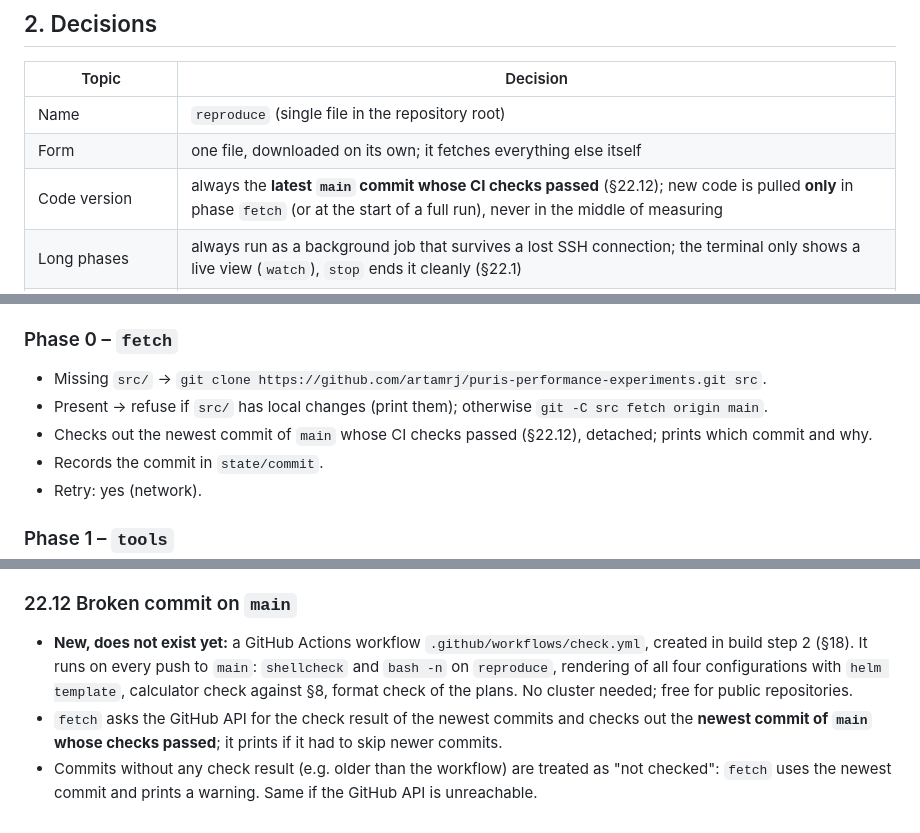
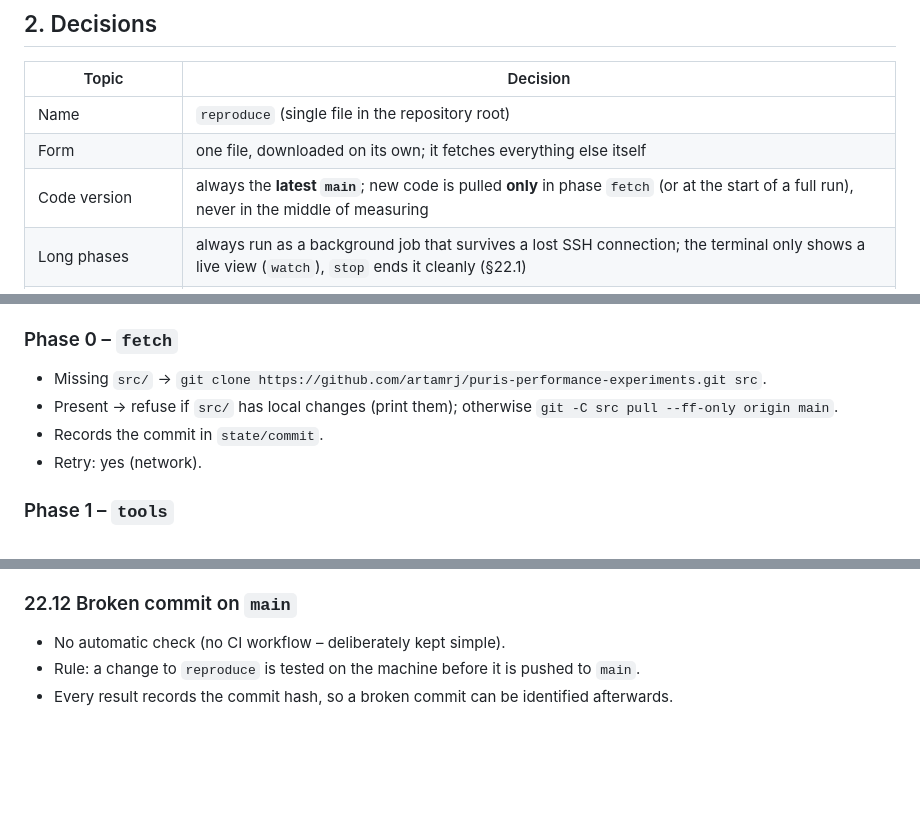
Before and after one commit to artamrj/puris-performance-experiments, a Markdown page: REPRODUCE.md, 3 parts joined by grey strips. Rendered like a GitHub page; blank space fills up the shorter version.

Commit message:
refactor: update CI workflow references and adjust code versioning details

```diff
--- a/REPRODUCE.md
+++ b/REPRODUCE.md
@@ -27,7 +27,7 @@ It provides the four pieces of evidence for reproducibility (`KONZEPT.md`, §8):
 |---|---|
 | Name | `reproduce` (single file in the repository root) |
 | Form | one file, downloaded on its own; it fetches everything else itself |
-| Code version | always the **latest `main` commit whose CI checks passed** (§22.12); new code is pulled **only** in phase `fetch` (or at the start of a full run), never in the middle of measuring |
+| Code version | always the **latest `main`**; new code is pulled **only** in phase `fetch` (or at the start of a full run), never in the middle of measuring |
 | Long phases | always run as a background job that survives a lost SSH connection; the terminal only shows a live view (`watch`), `stop` ends it cleanly (§22.1) |
 | Offline bundle | `./reproduce bundle` stores all charts, images and tools of a working build; if a bundle is present, the script needs no internet (§22.11) |
 | Commit hash | always written into every result (`meta.json`, `summary.json`); it is the only record of which code produced a result |
@@ -270,8 +270,7 @@ already correct? ── yes ──► ↷ skip
 ### Phase 0 – `fetch`
 
 - Missing `src/` → `git clone https://github.com/artamrj/puris-performance-experiments.git src`.
-- Present → refuse if `src/` has local changes (print them); otherwise `git -C src fetch origin main`.
-- Checks out the newest commit of `main` whose CI checks passed (§22.12), detached; prints which commit and why.
+- Present → refuse if `src/` has local changes (print them); otherwise `git -C src pull --ff-only origin main`.
 - Records the commit in `state/commit`.
 - Retry: yes (network).
 
@@ -666,6 +665,6 @@ Cause: Alloy collects the logs of every pod, including the EDC logs at the chart
 
 ### 22.12 Broken commit on `main`
 
-- **New, does not exist yet:** a GitHub Actions workflow `.github/workflows/check.yml`, created in build step 2 (§18). It runs on every push to `main`: `shellcheck` and `bash -n` on `reproduce`, rendering of all four configurations with `helm template`, calculator check against §8, format check of the plans. No cluster needed; free for public repositories.
-- `fetch` asks the GitHub API for the check result of the newest commits and checks out the **newest commit of `main` whose checks passed**; it prints if it had to skip newer commits.
-- Commits without any check result (e.g. older than the workflow) are treated as "not checked": `fetch` uses the newest commit and prints a warning. Same if the GitHub API is unreachable.
+- No automatic check (no CI workflow – deliberately kept simple).
+- Rule: a change to `reproduce` is tested on the machine before it is pushed to `main`.
+- Every result records the commit hash, so a broken commit can be identified afterwards.
```
Also changed, not shown: other parts of REPRODUCE.md (+3 -3 lines), CHECKLISTE.md (+1 -1 lines).
